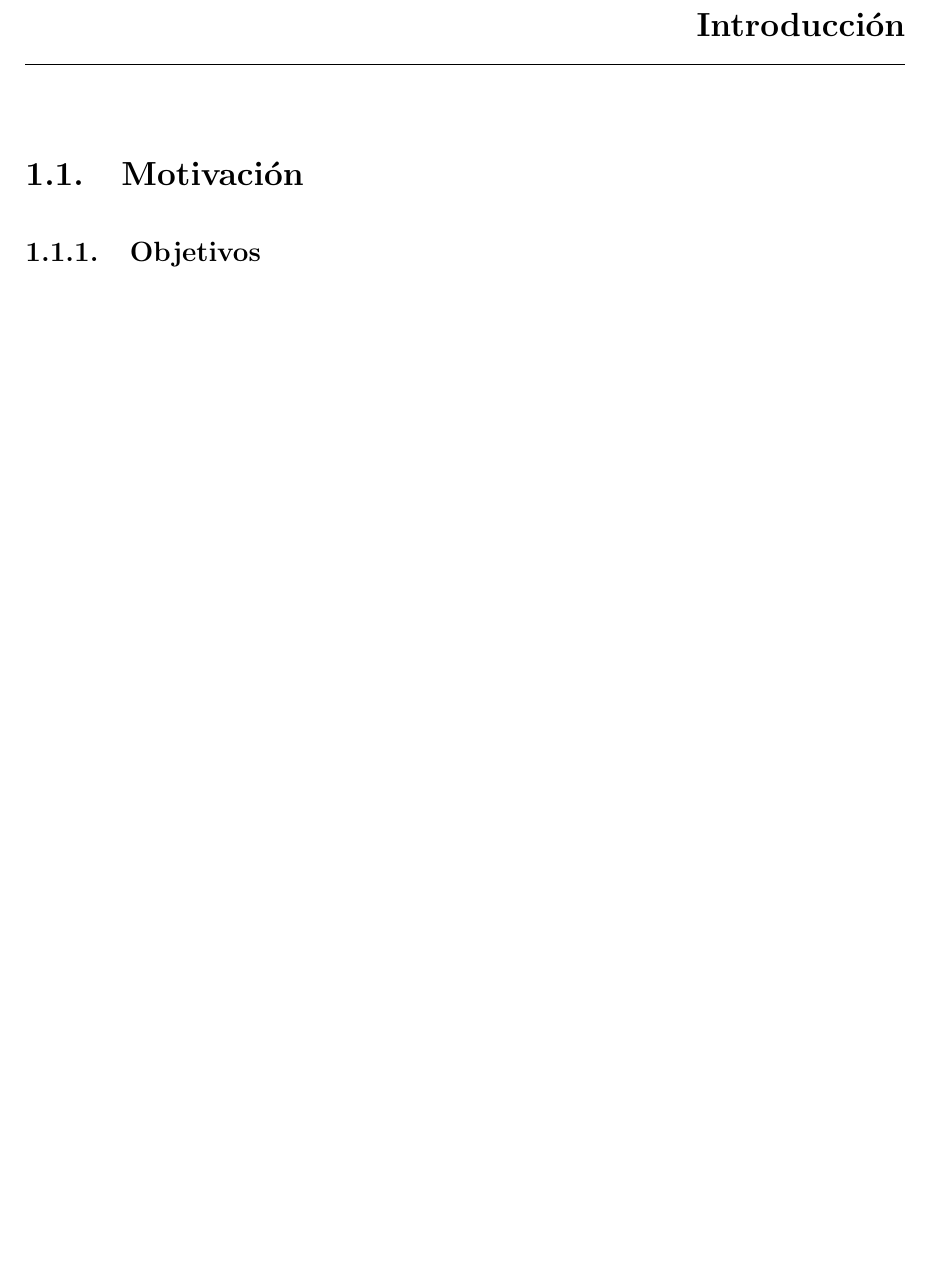
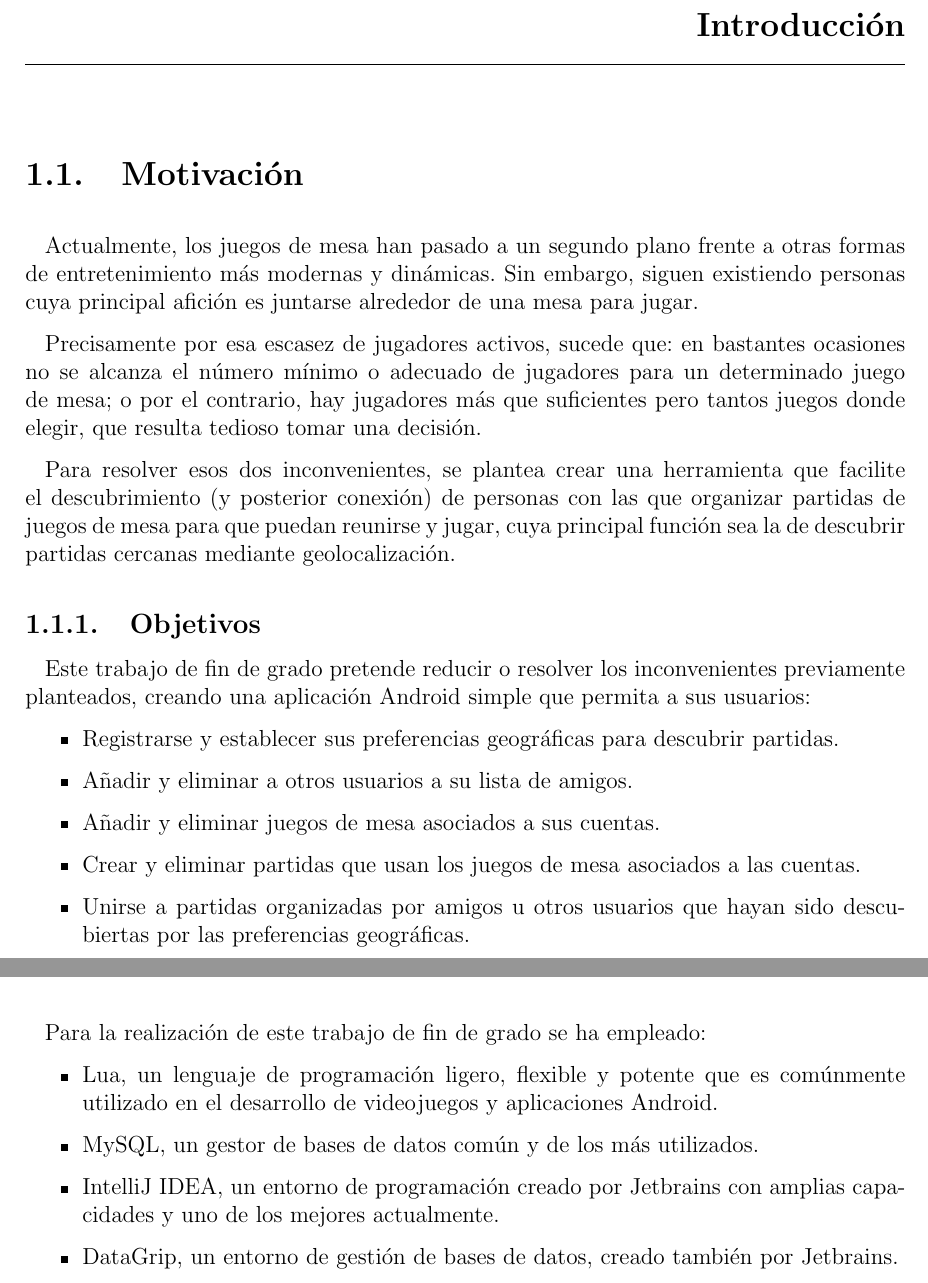
Before and after one commit to Meepletic/legacy, a LaTeX thesis (Documentación/Memoria/main.tex, which reads Documentación/Memoria/pages/05-cuerpo.tex): part of page 10 of 21 before the commit and two parts of pages 10 and 11 of 21 after it, the two joined at a grey line, cut so that both start at the same text, the shorter picture padded with empty space. Compiled offline with pdfLaTeX.

Commit message:
Introducción añadida

```diff
--- a/Documentación/Memoria/pages/05-cuerpo.tex
+++ b/Documentación/Memoria/pages/05-cuerpo.tex
@@ -2,12 +2,38 @@
 
     \section{Motivación}
 
-        \subsection{Objetivos}
+    Actualmente, los juegos de mesa han pasado a un segundo plano frente a otras formas de entretenimiento más modernas y dinámicas. Sin embargo, siguen existiendo personas cuya principal afición es juntarse alrededor de una mesa para jugar.
 
-        \newpage
+    Precisamente por esa escasez de jugadores activos, sucede que: en bastantes ocasiones no se alcanza el número mínimo o adecuado de jugadores para un determinado juego de mesa; o por el contrario, hay jugadores más que suficientes pero tantos juegos donde elegir, que resulta tedioso tomar una decisión.
+
+    Para resolver esos dos inconvenientes, se plantea crear una herramienta que facilite el descubrimiento (y posterior conexión) de personas con las que organizar partidas de juegos de mesa para que puedan reunirse y jugar, cuya principal función sea la de descubrir partidas cercanas mediante geolocalización.
+
+
+    \subsection{Objetivos}
+
+    Este trabajo de fin de grado pretende reducir o resolver los inconvenientes previamente planteados, creando una aplicación Android simple que permita a sus usuarios:
+
+    \begin{itemize}
+        \item Registrarse y establecer sus preferencias geográficas para descubrir partidas.
+        \item Añadir y eliminar a otros usuarios a su lista de amigos.
+        \item Añadir y eliminar juegos de mesa asociados a sus cuentas.
+        \item Crear y eliminar partidas que usan los juegos de mesa asociados a las cuentas.
+        \item Unirse a partidas organizadas por amigos u otros usuarios que hayan sido descubiertas por las preferencias geográficas.
+    \end{itemize}
+
+    \newpage
 
 
     \section{Estudio del arte}
+
+    Para la realización de este trabajo de fin de grado se ha empleado:
+
+    \begin{itemize}
+        \item Lua, un lenguaje de programación ligero, flexible y potente que es comúnmente utilizado en el desarrollo de videojuegos y aplicaciones Android.
+        \item MySQL, un gestor de bases de datos común y de los más utilizados.
+        \item IntelliJ IDEA, un entorno de programación creado por Jetbrains con amplias capacidades y uno de los mejores actualmente.
+        \item DataGrip, un entorno de gestión de bases de datos, creado también por Jetbrains.
+    \end{itemize}
 
 \cleardoublepage
 
```
